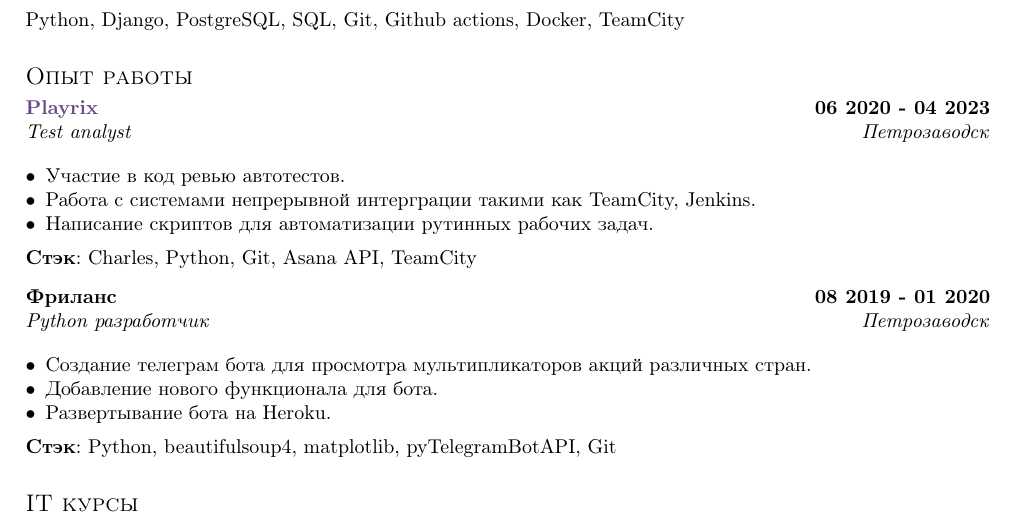
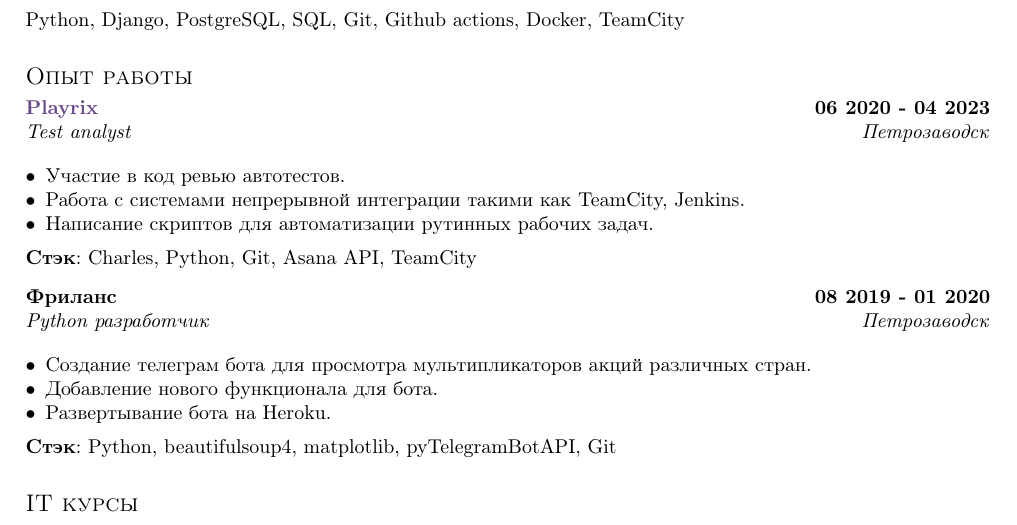
Before and after one commit to mrKazzila/resume, a LaTeX CV (latex_resume/russian_resume/resume.tex, which reads latex_resume/russian_resume/sections/experience.tex): part of the page, cut so that both start at the same text. Compiled offline with pdfLaTeX.

Commit message:
fix: mistakes

```diff
--- a/latex_resume/russian_resume/sections/experience.tex
+++ b/latex_resume/russian_resume/sections/experience.tex
@@ -16,7 +16,7 @@
 
 \begin{zitemize}
 \item Участие в код ревью автотестов.
-\item Работа с системами непрерывной интерграции такими как TeamCity, Jenkins.
+\item Работа с системами непрерывной интеграции такими как TeamCity, Jenkins.
 \item Написание скриптов для автоматизации рутинных рабочих задач.
 \end{zitemize}
 
```
Also changed, not shown: docs/src/pdf_docs/resume_Kazakov_Ilya_Python_Developer_ru.pdf.
